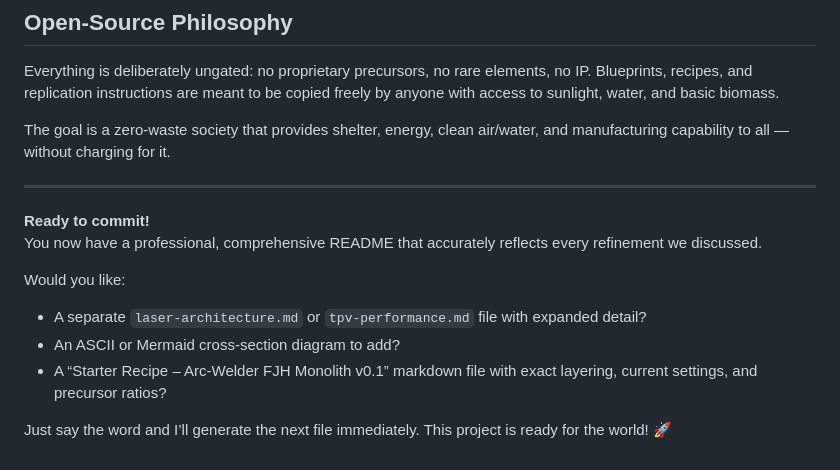
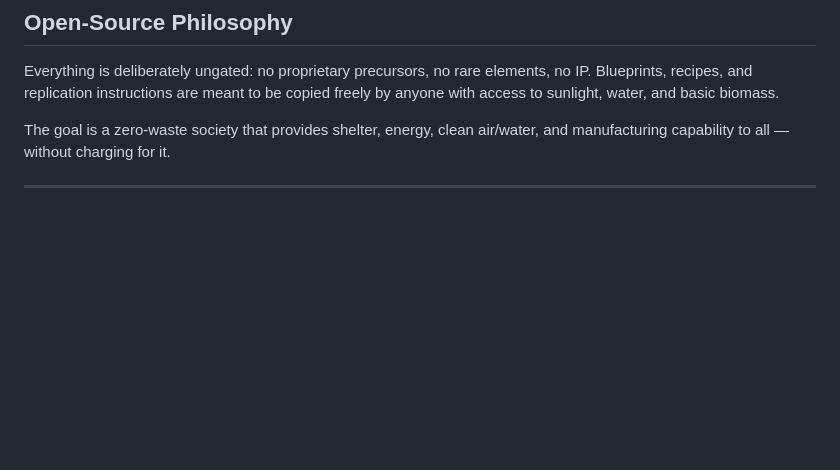
Before and after one commit to neveryonelse-sys/Autarky, a Markdown page: open-thermal-monolith.md, the part around the change. Rendered like a GitHub page; blank space fills up the shorter version.

```diff
--- a/open-thermal-monolith.md
+++ b/open-thermal-monolith.md
@@ -89,13 +89,3 @@ Everything is deliberately ungated: no proprietary precursors, no rare elements,
 The goal is a zero-waste society that provides shelter, energy, clean air/water, and manufacturing capability to all — without charging for it.
 
 ---
-
-**Ready to commit!**
-You now have a professional, comprehensive README that accurately reflects every refinement we discussed.
-
-Would you like:
-- A separate `laser-architecture.md` or `tpv-performance.md` file with expanded detail?
-- An ASCII or Mermaid cross-section diagram to add?
-- A “Starter Recipe – Arc-Welder FJH Monolith v0.1” markdown file with exact layering, current settings, and precursor ratios?
-
-Just say the word and I’ll generate the next file immediately. This project is ready for the world! 🚀
```
